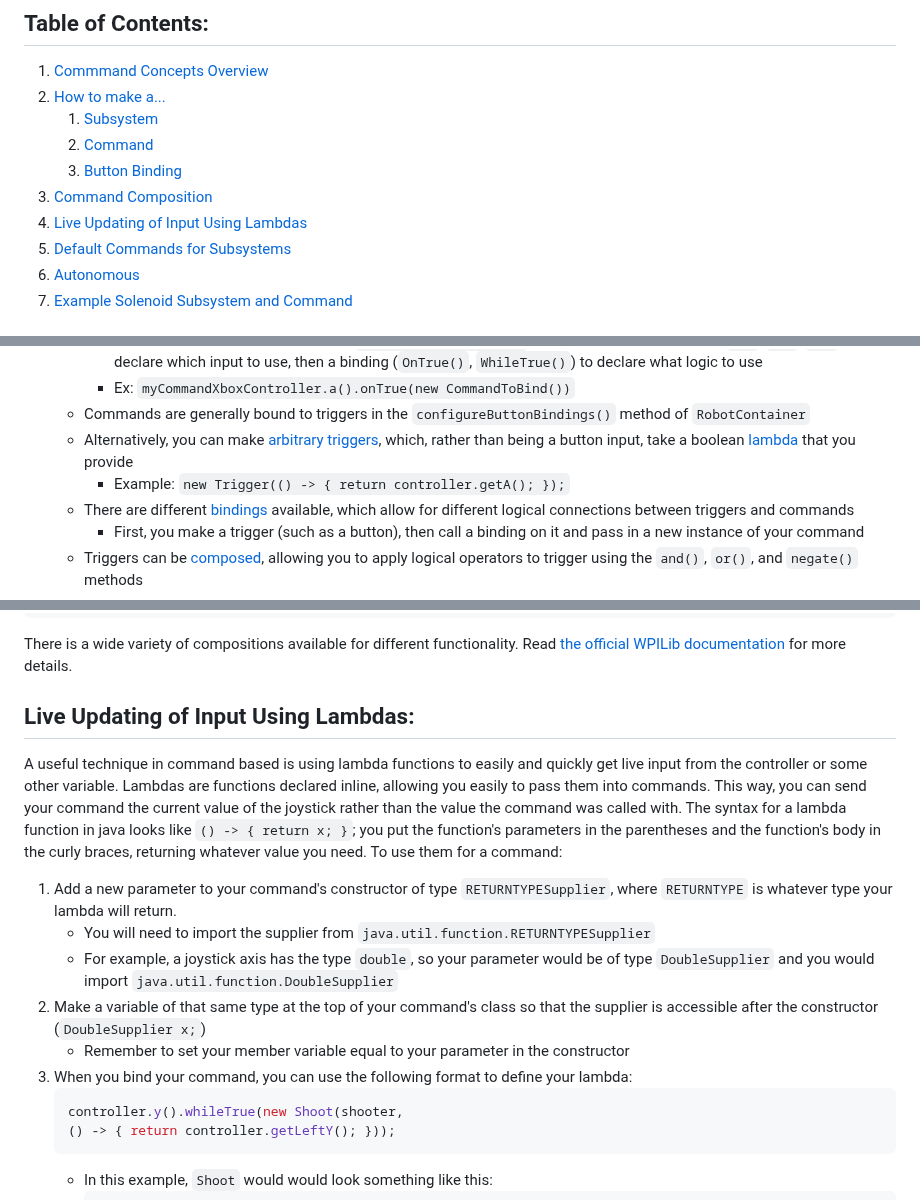
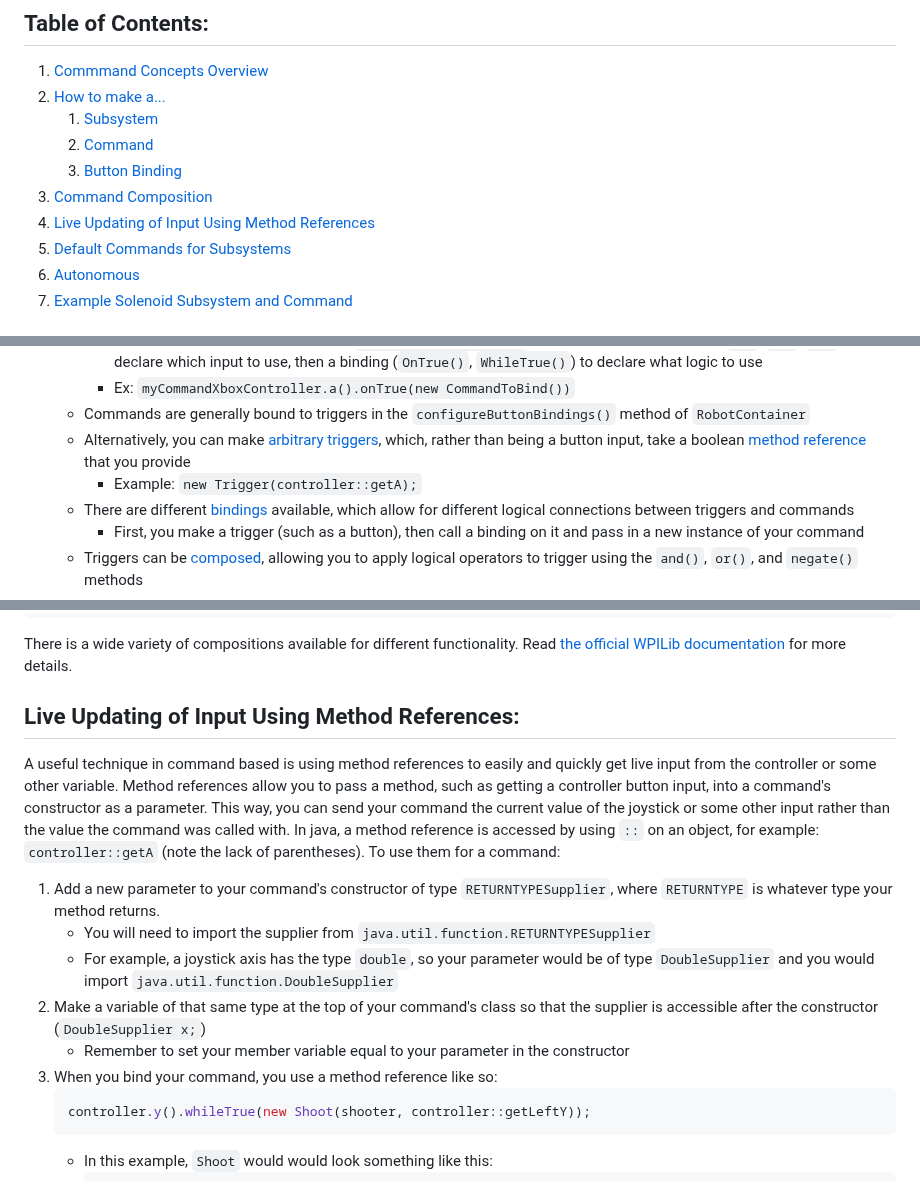
Before and after one commit to Brown-County-FIRST-Robotics/1716-2024-robot, a Markdown page: docs/command_based.md, 3 parts joined by grey strips. GitHub-like rendering.

Commit message:
Switched from lambdas to method references

````diff
--- a/docs/command_based.md
+++ b/docs/command_based.md
@@ -8,7 +8,7 @@
     2. [Command](#command)
     3. [Button Binding](#button-binding)
 3. [Command Composition](#command-composition)
-4. [Live Updating of Input Using Lambdas](#live-updating-of-input-using-lambdas)
+4. [Live Updating of Input Using Method References](#live-updating-of-input-using-method-references)
 5. [Default Commands for Subsystems](#default-commands-for-subsystems)
 6. [Autonomous](#autonomous)
 7. [Example Solenoid Subsystem and Command](#example-solenoid-subsystem-and-command)
@@ -49,8 +49,8 @@
         - These can be formed by declaring a `CommandXboxController` and calling a button method (`a()`, `b()`, `y()`) to declare which input to use, then a binding (`OnTrue()`, `WhileTrue()`) to declare what logic to use
         - Ex: `myCommandXboxController.a().onTrue(new CommandToBind())`
     - Commands are generally bound to triggers in the `configureButtonBindings()` method of `RobotContainer`
-    - Alternatively, you can make [arbitrary triggers](https://docs.wpilib.org/en/stable/docs/software/commandbased/binding-commands-to-triggers.html#arbitrary-triggers), which, rather than being a button input, take a boolean [lambda](#live-updating-of-input-using-lambdas) that you provide
-        - Example: `new Trigger(() -> { return controller.getA(); });`
+    - Alternatively, you can make [arbitrary triggers](https://docs.wpilib.org/en/stable/docs/software/commandbased/binding-commands-to-triggers.html#arbitrary-triggers), which, rather than being a button input, take a boolean [method reference](#live-updating-of-input-using-method-references) that you provide
+        - Example: `new Trigger(controller::getA);`
     - There are different [bindings](https://docs.wpilib.org/en/stable/docs/software/commandbased/binding-commands-to-triggers.html#trigger-bindings) available, which allow for different logical connections between triggers and commands
         - First, you make a trigger (such as a button), then call a binding on it and pass in a new instance of your command
     - Triggers can be [composed](https://docs.wpilib.org/en/stable/docs/software/commandbased/binding-commands-to-triggers.html#composing-triggers), allowing you to apply logical operators to trigger using the `and()`, `or()`, and `negate()` methods
@@ -219,19 +219,18 @@ controller.y().whileTrue(new ToggleSolenoid(solenoidSubsystem).withTimeout(3));
 
 There is a wide variety of compositions available for different functionality. Read [the official WPILib documentation](https://docs.wpilib.org/en/stable/docs/software/commandbased/command-compositions.html#composition-typesl) for more details.
 
-## Live Updating of Input Using Lambdas:
+## Live Updating of Input Using Method References:
 
-A useful technique in command based is using lambda functions to easily and quickly get live input from the controller or some other variable. Lambdas are functions declared inline, allowing you easily to pass them into commands. This way, you can send your command the current value of the joystick rather than the value the command was called with. The syntax for a lambda function in java looks like `() -> { return x; }`; you put the function's parameters in the parentheses and the function's body in the curly braces, returning whatever value you need. To use them for a command:
+A useful technique in command based is using method references to easily and quickly get live input from the controller or some other variable. Method references allow you to pass a method, such as getting a controller button input, into a command's constructor as a parameter. This way, you can send your command the current value of the joystick or some other input rather than the value the command was called with. In java, a method reference is accessed by using `::` on an object, for example: `controller::getA` (note the lack of parentheses). To use them for a command:
 
-1. Add a new parameter to your command's constructor of type `RETURNTYPESupplier`, where `RETURNTYPE` is whatever type your lambda will return.
+1. Add a new parameter to your command's constructor of type `RETURNTYPESupplier`, where `RETURNTYPE` is whatever type your method returns.
     - You will need to import the supplier from `java.util.function.RETURNTYPESupplier`
     - For example, a joystick axis has the type `double`, so your parameter would be of type `DoubleSupplier` and you would import `java.util.function.DoubleSupplier`
 2. Make a variable of that same type at the top of your command's class so that the supplier is accessible after the constructor (`DoubleSupplier x;`)
     - Remember to set your member variable equal to your parameter in the constructor
-3. When you bind your command, you can use the following format to define your lambda:
+3. When you bind your command, you use a method reference like so:
     ```java
-    controller.y().whileTrue(new Shoot(shooter,
-    () -> { return controller.getLeftY(); }));
+    controller.y().whileTrue(new Shoot(shooter, controller::getLeftY));
     ```
     - In this example, `Shoot` would would look something like this:
         ```java
````
Also changed, not shown: other parts of docs/command_based.md (+1 -1 lines).
